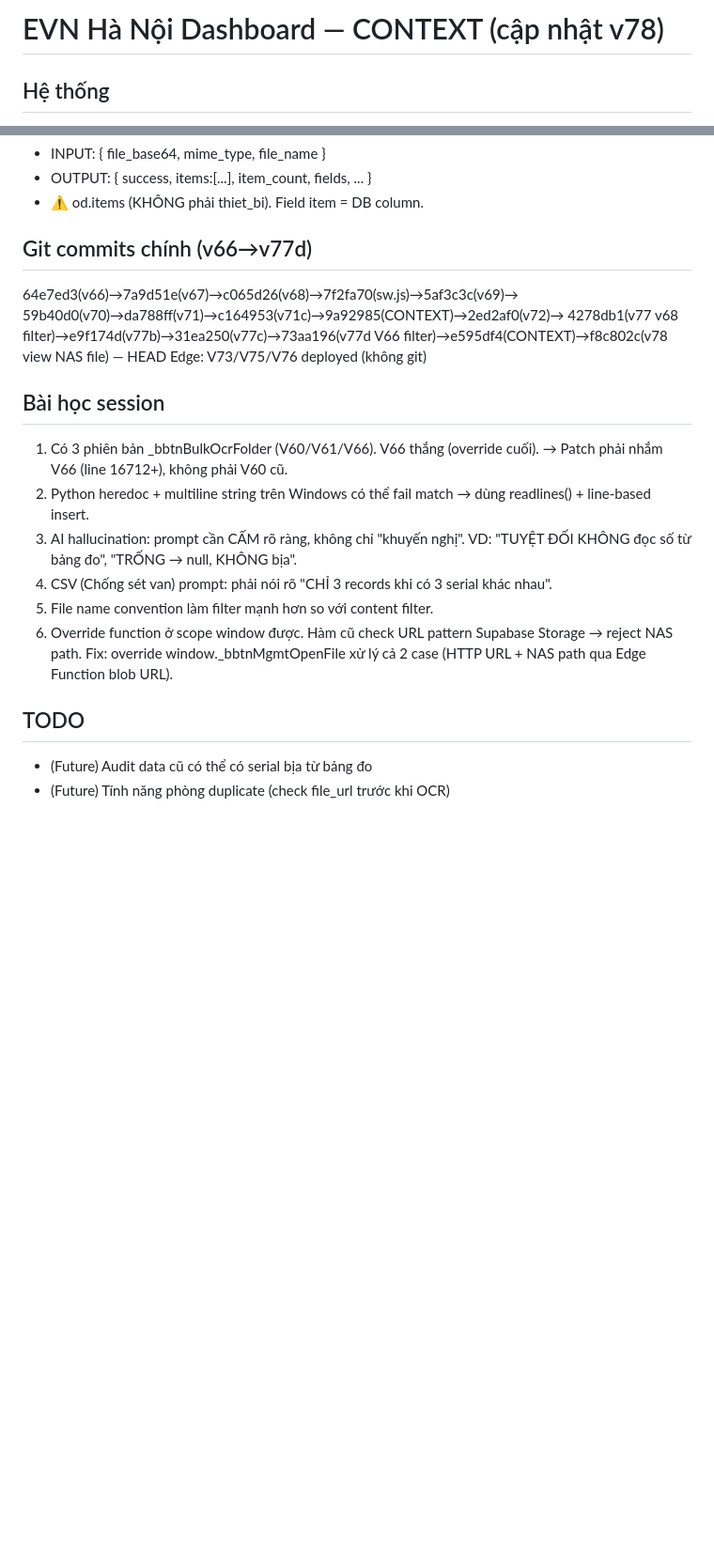
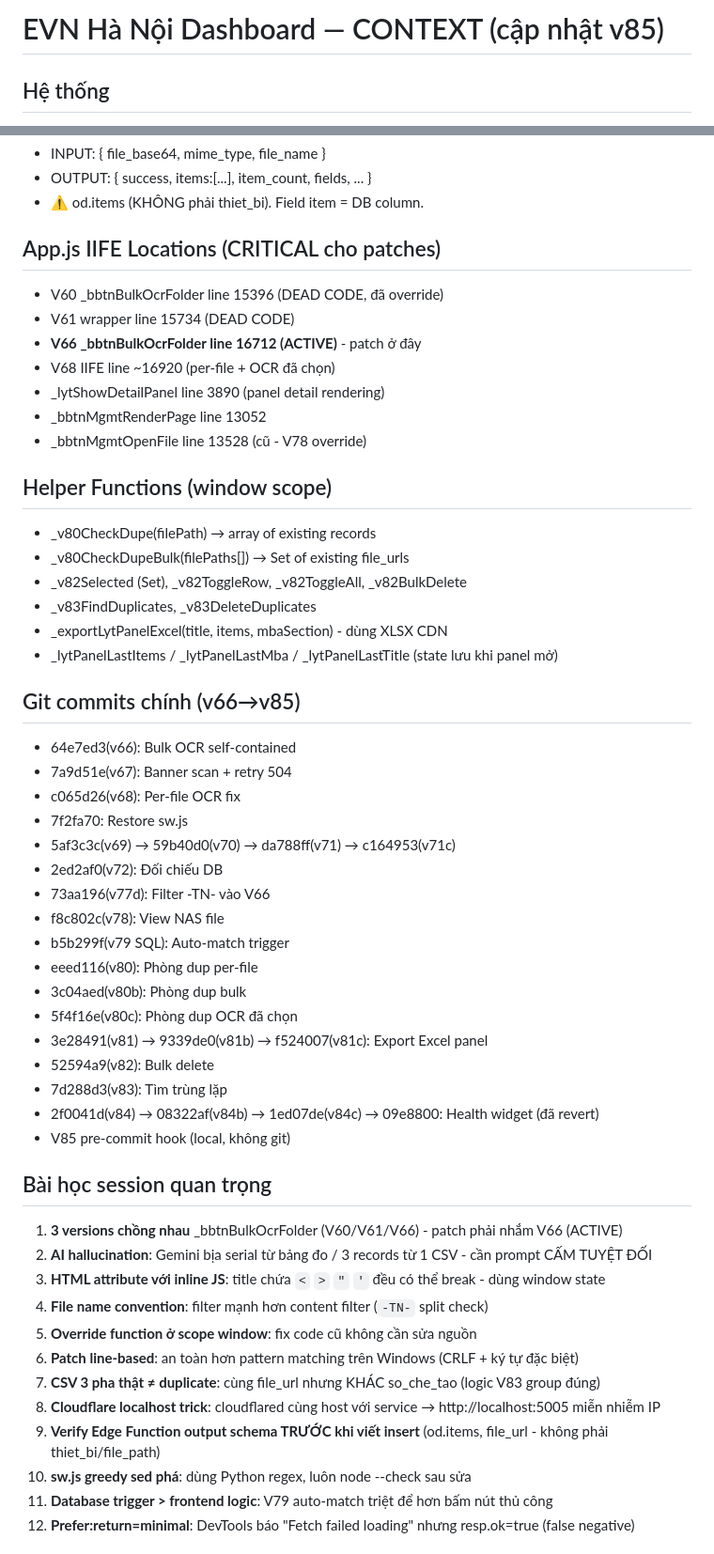
Before and after one commit to tuandatbk12/thietbi, a Markdown page: CONTEXT.md, 2 parts joined by grey strips. Shown at 94% size. Rendered like a GitHub page; blank space fills up the shorter version.

Commit message:
docs: cap nhat CONTEXT.md v85 (v79-v85 + hook + bai hoc)

```diff
--- a/CONTEXT.md
+++ b/CONTEXT.md
@@ -1,4 +1,4 @@
-# EVN Hà Nội Dashboard — CONTEXT (cập nhật v78)
+# EVN Hà Nội Dashboard — CONTEXT (cập nhật v85)
 
 ## Hệ thống
 - Dashboard: https://thietbi.vercel.app/ (Vercel auto-deploy)
@@ -47,23 +78,53 @@ created_email, updated_at, loai_thiet_bi, sfra, tiet_dien, file_source
 - OUTPUT: { success, items:[...], item_count, fields, ... }
 - ⚠️ od.items (KHÔNG phải thiet_bi). Field item = DB column.
 
-## Git commits chính (v66→v77d)
-64e7ed3(v66)→7a9d51e(v67)→c065d26(v68)→7f2fa70(sw.js)→5af3c3c(v69)→
-59b40d0(v70)→da788ff(v71)→c164953(v71c)→9a92985(CONTEXT)→2ed2af0(v72)→
-4278db1(v77 v68 filter)→e9f174d(v77b)→31ea250(v77c)→73aa196(v77d V66 filter)→e595df4(CONTEXT)→f8c802c(v78 view NAS file) — HEAD
-Edge: V73/V75/V76 deployed (không git)
+## App.js IIFE Locations (CRITICAL cho patches)
+- V60 _bbtnBulkOcrFolder line 15396 (DEAD CODE, đã override)
+- V61 wrapper line 15734 (DEAD CODE)
+- **V66 _bbtnBulkOcrFolder line 16712 (ACTIVE)** - patch ở đây
+- V68 IIFE line ~16920 (per-file + OCR đã chọn)
+- _lytShowDetailPanel line 3890 (panel detail rendering)
+- _bbtnMgmtRenderPage line 13052
+- _bbtnMgmtOpenFile line 13528 (cũ - V78 override)
 
-## Bài học session
-1. Có 3 phiên bản _bbtnBulkOcrFolder (V60/V61/V66). V66 thắng (override cuối).
-   → Patch phải nhắm V66 (line 16712+), không phải V60 cũ.
-2. Python heredoc + multiline string trên Windows có thể fail match → dùng readlines() + line-based insert.
-3. AI hallucination: prompt cần CẤM rõ ràng, không chỉ "khuyến nghị".
-   VD: "TUYỆT ĐỐI KHÔNG đọc số từ bảng đo", "TRỐNG → null, KHÔNG bịa".
-4. CSV (Chống sét van) prompt: phải nói rõ "CHỈ 3 records khi có 3 serial khác nhau".
-5. File name convention làm filter mạnh hơn so với content filter.
-6. Override function ở scope window được. Hàm cũ check URL pattern Supabase Storage → reject NAS path.
-   Fix: override window._bbtnMgmtOpenFile xử lý cả 2 case (HTTP URL + NAS path qua Edge Function blob URL).
+## Helper Functions (window scope)
+- _v80CheckDupe(filePath) → array of existing records
+- _v80CheckDupeBulk(filePaths[]) → Set of existing file_urls
+- _v82Selected (Set), _v82ToggleRow, _v82ToggleAll, _v82BulkDelete
+- _v83FindDuplicates, _v83DeleteDuplicates
+- _exportLytPanelExcel(title, items, mbaSection) - dùng XLSX CDN
+- _lytPanelLastItems / _lytPanelLastMba / _lytPanelLastTitle (state lưu khi panel mở)
 
-## TODO
-- (Future) Audit data cũ có thể có serial bịa từ bảng đo
-- (Future) Tính năng phòng duplicate (check file_url trước khi OCR)
+## Git commits chính (v66→v85)
+- 64e7ed3(v66): Bulk OCR self-contained
+- 7a9d51e(v67): Banner scan + retry 504
+- c065d26(v68): Per-file OCR fix
+- 7f2fa70: Restore sw.js
+- 5af3c3c(v69) → 59b40d0(v70) → da788ff(v71) → c164953(v71c)
+- 2ed2af0(v72): Đối chiếu DB
+- 73aa196(v77d): Filter -TN- vào V66
+- f8c802c(v78): View NAS file
+- b5b299f(v79 SQL): Auto-match trigger
+- eeed116(v80): Phòng dup per-file
+- 3c04aed(v80b): Phòng dup bulk
+- 5f4f16e(v80c): Phòng dup OCR đã chọn
+- 3e28491(v81) → 9339de0(v81b) → f524007(v81c): Export Excel panel
+- 52594a9(v82): Bulk delete
+- 7d288d3(v83): Tìm trùng lặp
+- 2f0041d(v84) → 08322af(v84b) → 1ed07de(v84c) → 09e8800: Health widget (đã revert)
+- V85 pre-commit hook (local, không git)
+
+## Bài học session quan trọng
+1. **3 versions chồng nhau** _bbtnBulkOcrFolder (V60/V61/V66) - patch phải nhắm V66 (ACTIVE)
+2. **AI hallucination**: Gemini bịa serial từ bảng đo / 3 records từ 1 CSV - cần prompt CẤM TUYỆT ĐỐI
+3. **HTML attribute với inline JS**: title chứa `<` `>` `"` `'` đều có thể break - dùng window state
+4. **File name convention**: filter mạnh hơn content filter (`-TN-` split check)
+5. **Override function ở scope window**: fix code cũ không cần sửa nguồn
+6. **Patch line-based**: an toàn hơn pattern matching trên Windows (CRLF + ký tự đặc biệt)
+7. **CSV 3 pha thật ≠ duplicate**: cùng file_url nhưng KHÁC so_che_tao (logic V83 group đúng)
+8. **Cloudflare localhost trick**: cloudflared cùng host với service → http://localhost:5005 miễn nhiễm IP
+9. **Verify Edge Function output schema TRƯỚC khi viết insert** (od.items, file_url - không phải thiet_bi/file_path)
+10. **sw.js greedy sed phá**: dùng Python regex, luôn node --check sau sửa
+11. **Database trigger > frontend logic**: V79 auto-match triệt để hơn bấm nút thủ công
+12. **Prefer:return=minimal**: DevTools báo "Fetch failed loading" nhưng resp.ok=true (false negative)
+
```
Also changed, not shown: other parts of CONTEXT.md (+64 -13 lines).
